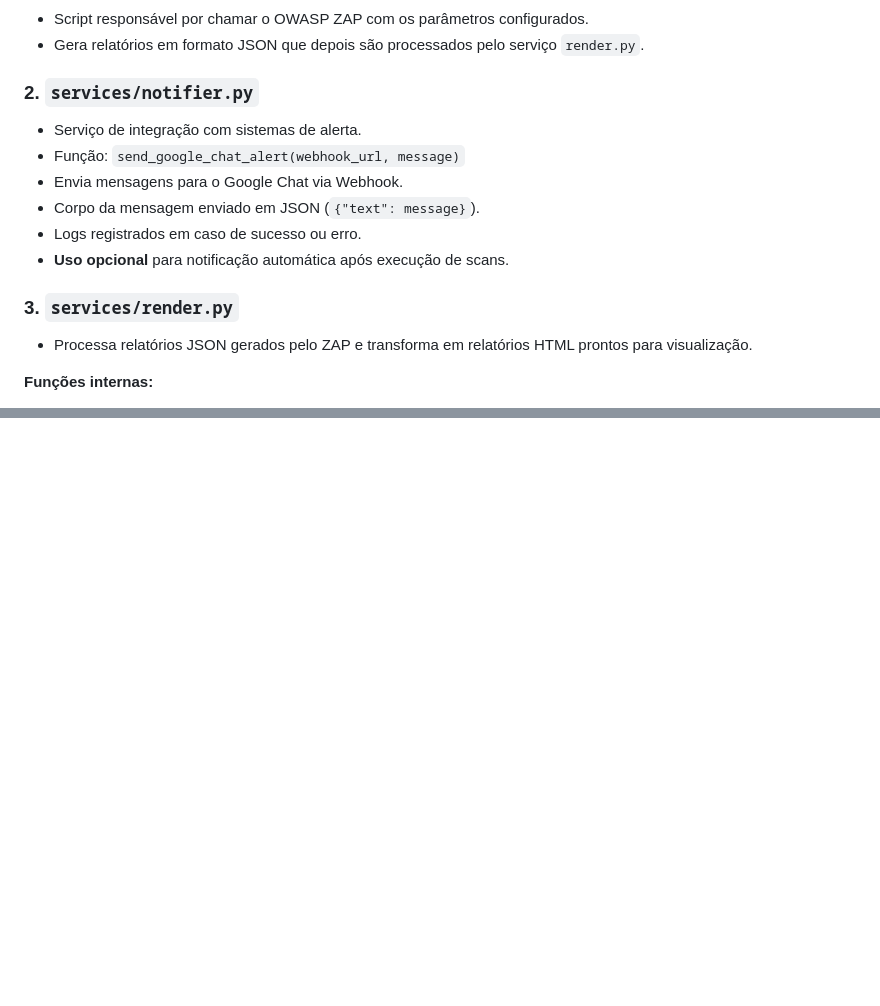
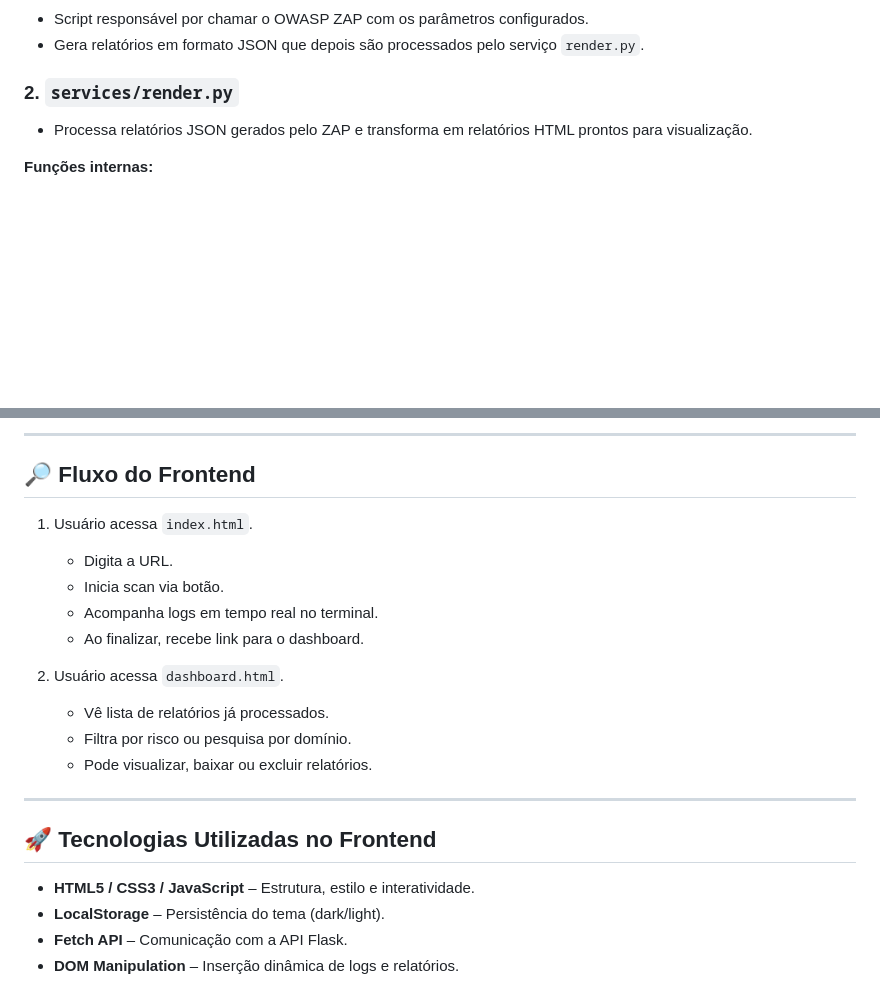
Before and after one commit to walterpotma/zapscanner-api, a Markdown page: Readme.md, 2 parts joined by grey strips. Rendered like a GitHub page; blank space fills up the shorter version.

```diff
--- a/Readme.md
+++ b/Readme.md
@@ -37,15 +36,7 @@ api/
 - Script responsável por chamar o OWASP ZAP com os parâmetros configurados.
 - Gera relatórios em formato JSON que depois são processados pelo serviço `render.py`.
 
-### 2. `services/notifier.py`
-- Serviço de integração com sistemas de alerta.
-- Função: `send_google_chat_alert(webhook_url, message)`
-- Envia mensagens para o Google Chat via Webhook.
-- Corpo da mensagem enviado em JSON (`{"text": message}`).
-- Logs registrados em caso de sucesso ou erro.
-- **Uso opcional** para notificação automática após execução de scans.
-
-### 3. `services/render.py`
+### 2. `services/render.py`
 - Processa relatórios JSON gerados pelo ZAP e transforma em relatórios HTML prontos para visualização.
 
 **Funções internas:**
@@ -135,0 +250,23 @@ A lógica de scan fica encapsulada e reutilizável em diferentes contextos (API,
+---
+
+## 🔎 Fluxo do Frontend
+
+1. Usuário acessa `index.html`.
+   - Digita a URL.
+   - Inicia scan via botão.
+   - Acompanha logs em tempo real no terminal.
+   - Ao finalizar, recebe link para o dashboard.
+
+2. Usuário acessa `dashboard.html`.
+   - Vê lista de relatórios já processados.
+   - Filtra por risco ou pesquisa por domínio.
+   - Pode visualizar, baixar ou excluir relatórios.
+
+---
+
+## 🚀 Tecnologias Utilizadas no Frontend
+
+- **HTML5 / CSS3 / JavaScript** – Estrutura, estilo e interatividade.
+- **LocalStorage** – Persistência do tema (dark/light).
+- **Fetch API** – Comunicação com a API Flask.
+- **DOM Manipulation** – Inserção dinâmica de logs e relatórios.
```
Also changed, not shown: other parts of Readme.md (+124 -2 lines).
